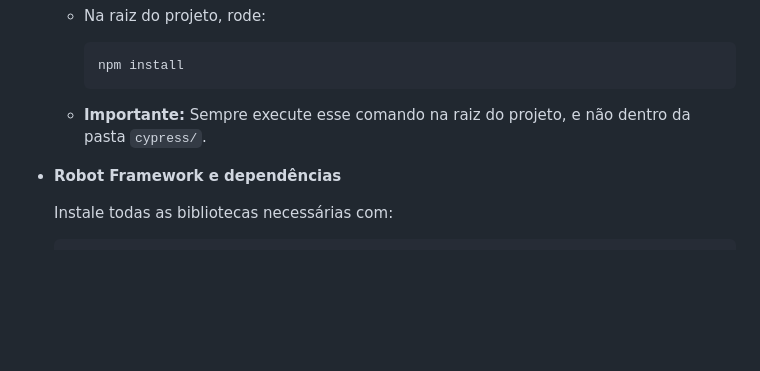
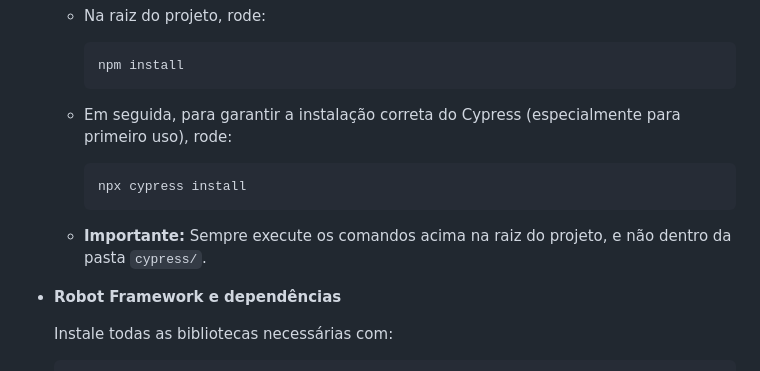
Before and after one commit to jonnaschristian/dom-heal-poc, a Markdown page: README.md, the part around the change. GitHub-like rendering; blank space fills up the shorter version.

````diff
--- a/README.md
+++ b/README.md
@@ -123,7 +123,14 @@ Ou [baixe o ZIP aqui](https://github.com/jonnaschristian/dom-heal-poc/archive/re
     ```bash
     npm install
     ```
-  - **Importante:** Sempre execute esse comando na raiz do projeto, e não dentro da pasta `cypress/`.
+
+  - Em seguida, para garantir a instalação correta do Cypress (especialmente para primeiro uso), rode:
+
+    ```bash
+    npx cypress install
+    ```
+
+  - **Importante:** Sempre execute os comandos acima na raiz do projeto, e não dentro da pasta `cypress/`.
 
 - **Robot Framework e dependências**
 
````
